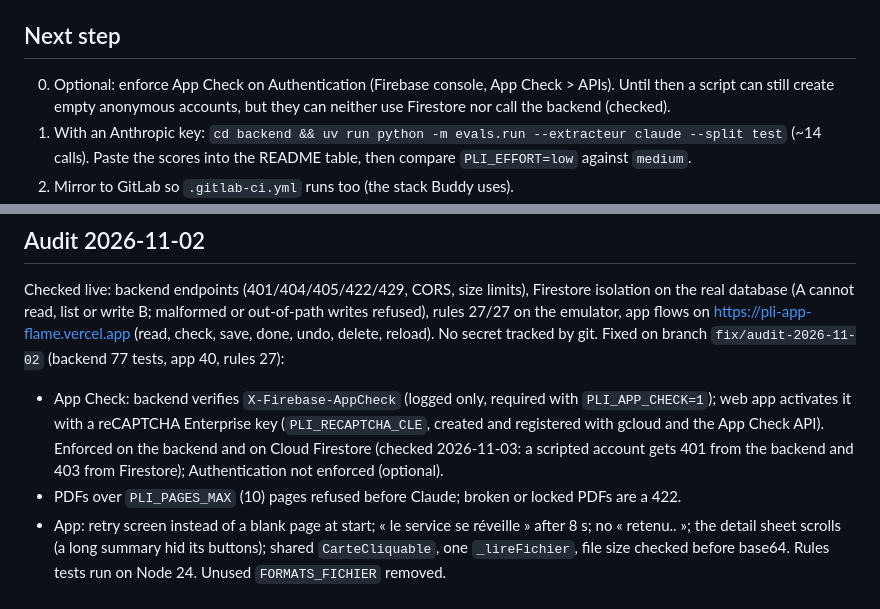
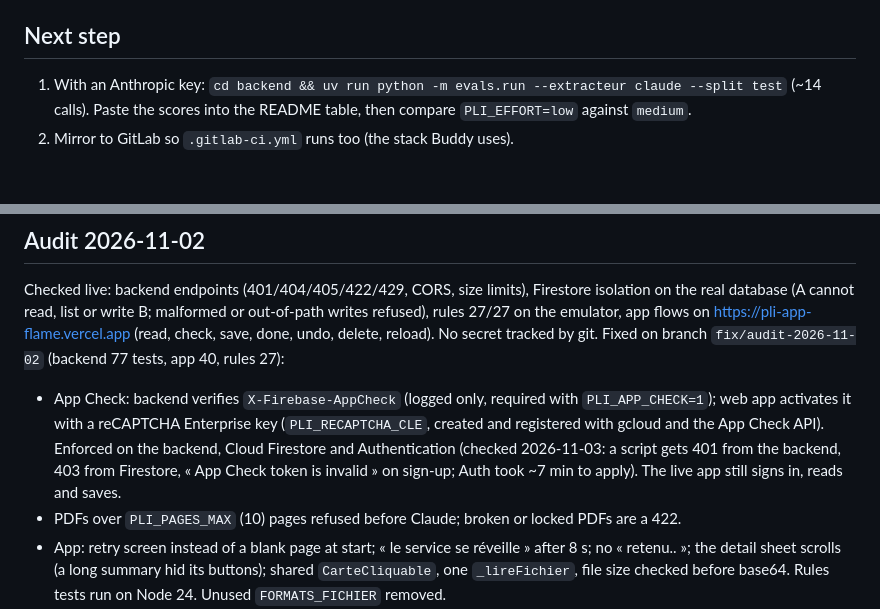
Before and after one commit to fvlekk/pli, a Markdown page: HANDOFF.md, 2 parts joined by grey strips. Rendered like a GitHub page; blank space fills up the shorter version.

Commit message:
HANDOFF: App Check enforced on Authentication too

```diff
--- a/HANDOFF.md
+++ b/HANDOFF.md
@@ -34,8 +34,6 @@ application to Buddy (full-stack & AI work-study role).
 - On GitHub (public): `main` starts empty, the prototype comes in through the first pull request.
 
 ## Next step
-0. Optional: enforce App Check on Authentication (Firebase console, App Check > APIs). Until then a script can
-   still create empty anonymous accounts, but they can neither use Firestore nor call the backend (checked).
 1. With an Anthropic key: `cd backend && uv run python -m evals.run --extracteur claude --split test` (~14 calls).
    Paste the scores into the README table, then compare `PLI_EFFORT=low` against `medium`.
 2. Mirror to GitLab so `.gitlab-ci.yml` runs too (the stack Buddy uses).
@@ -67,8 +65,9 @@ No secret tracked by git.
 Fixed on branch `fix/audit-2026-11-02` (backend 77 tests, app 40, rules 27):
 - App Check: backend verifies `X-Firebase-AppCheck` (logged only, required with `PLI_APP_CHECK=1`); web app
   activates it with a reCAPTCHA Enterprise key (`PLI_RECAPTCHA_CLE`, created and registered with gcloud and the
-  App Check API). Enforced on the backend and on Cloud Firestore (checked 2026-11-03: a scripted account gets 401 from the
-  backend and 403 from Firestore); Authentication not enforced (optional).
+  App Check API). Enforced on the backend, Cloud Firestore and Authentication (checked 2026-11-03: a script gets 401 from the
+  backend, 403 from Firestore, « App Check token is invalid » on sign-up; Auth took ~7 min to apply). The live
+  app still signs in, reads and saves.
 - PDFs over `PLI_PAGES_MAX` (10) pages refused before Claude; broken or locked PDFs are a 422.
 - App: retry screen instead of a blank page at start; « le service se réveille » after 8 s; no « retenu.. »;
   the detail sheet scrolls (a long summary hid its buttons); shared `CarteCliquable`, one `_lireFichier`,
```
